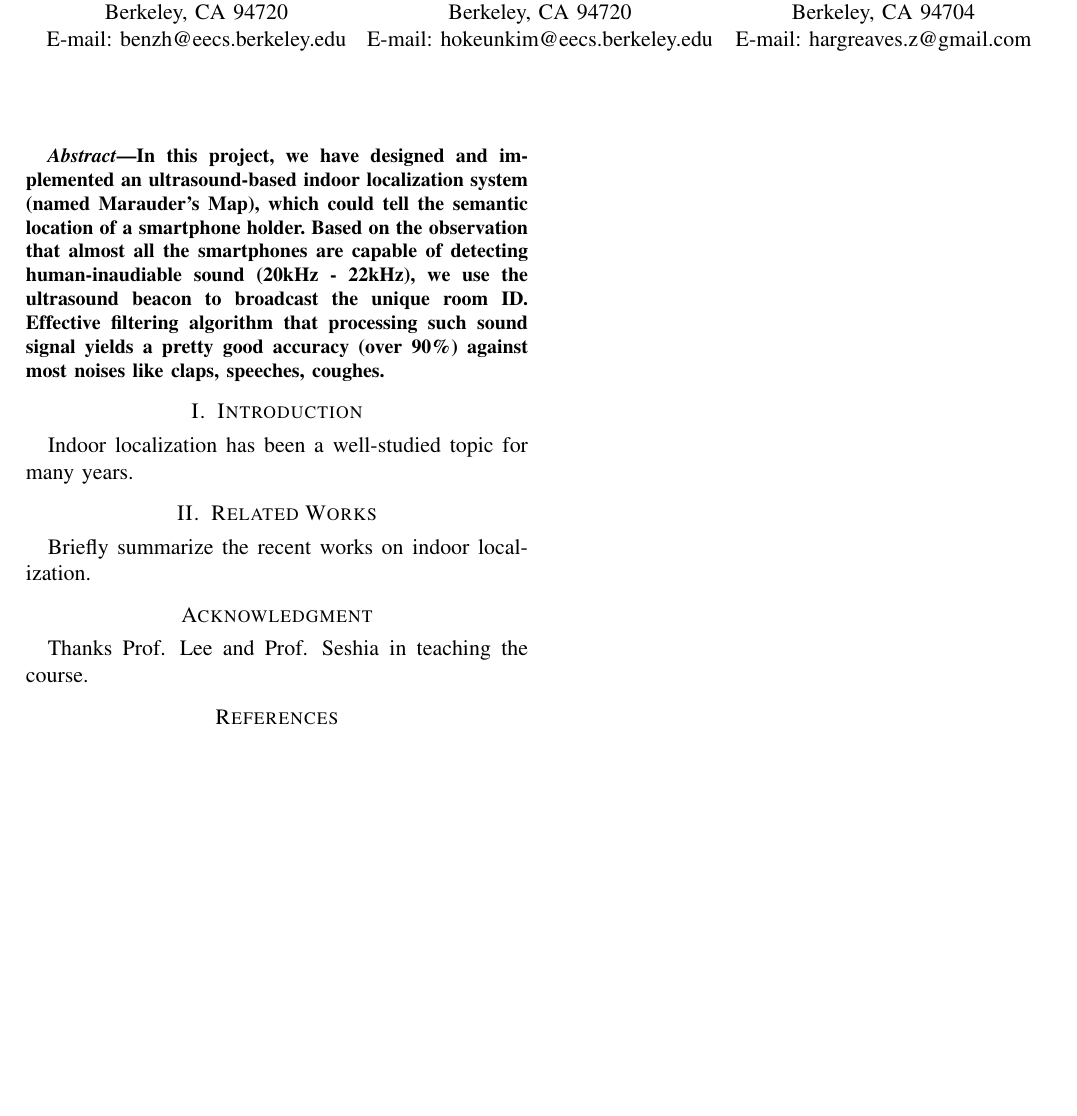
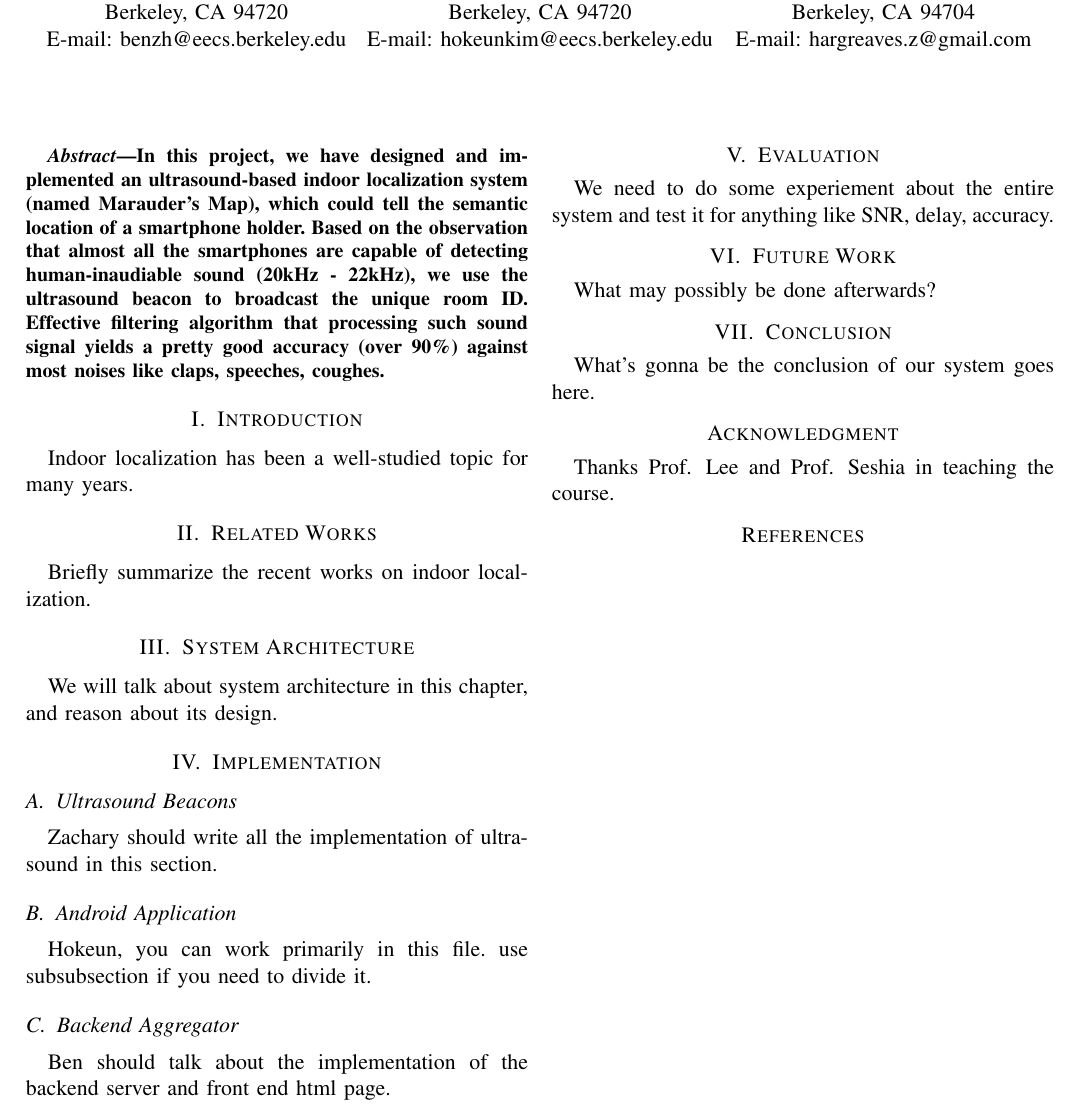
Before and after one commit to nebgnahz/MaraudersMap, a LaTeX paper (report/ee149.tex, which reads report/conclusion.tex, report/eval.tex, report/future.tex): part of the page, cut so that both start at the same text, the shorter picture padded with empty space. Compiled offline with pdfLaTeX.

Commit message:
I finished with basic outlining, we each could work seperately on the corresponding file in implementation folder.

```diff
--- /dev/null
+++ b/report/conclusion.tex
@@ -0,0 +1,10 @@
+\section{Conclusion}
+\label{sec:conclusion}
+
+What's gonna be the conclusion of our system goes here.
+
+%% Master
+%%% Local Variables:
+%%% mode: latex
+%%% TeX-master: "ee149"
+%%% End:
--- a/report/ee149.tex
+++ b/report/ee149.tex
@@ -68,6 +68,13 @@ Effective filtering algorithm that processing such sound signal yields a pretty
 %%%%%%%%%%%%%%%%%%%%%%%%%%%%%%%%%%%%%%%%%%
 \input{intro.tex}
 \input{related.tex}
+\input{system.tex}
+% the folder implementation contains
+% ultrasound, android, backend related tex file
+\input{impl.tex}
+\input{eval.tex}
+\input{future.tex}
+\input{conclusion.tex}
 
 %% template to put figure
 % Layers figure
--- /dev/null
+++ b/report/eval.tex
@@ -0,0 +1,10 @@
+\section{Evaluation}
+\label{sec:evaluation}
+
+We need to do some experiement about the entire system and test it for anything like SNR, delay, accuracy.
+
+%% Master
+%%% Local Variables:
+%%% mode: latex
+%%% TeX-master: "ee149"
+%%% End:
--- /dev/null
+++ b/report/future.tex
@@ -0,0 +1,11 @@
+
+\section{Future Work}
+\label{sec:future-work}
+
+What may possibly be done afterwards?
+
+%% Master
+%%% Local Variables:
+%%% mode: latex
+%%% TeX-master: "ee149"
+%%% End:
--- /dev/null
+++ b/report/impl.tex
@@ -0,0 +1,12 @@
+\section{Implementation}
+\label{sec:implementation}
+
+\input{implementation/ultrasound.tex}
+\input{implementation/android.tex}
+\input{implementation/backend.tex}
+
+%% Master
+%%% Local Variables:
+%%% mode: latex
+%%% TeX-master: "ee149"
+%%% End:
--- /dev/null
+++ b/report/implementation/android.tex
@@ -0,0 +1,10 @@
+\subsection{Android Application}
+\label{sec:android-application}
+
+Hokeun, you can work primarily in this file. use subsubsection if you need to divide it.
+
+%% Master
+%%% Local Variables:
+%%% mode: latex
+%%% TeX-master: "ee149"
+%%% End:
--- /dev/null
+++ b/report/implementation/backend.tex
@@ -0,0 +1,10 @@
+\subsection{Backend Aggregator}
+\label{sec:backend-aggregator}
+
+Ben should talk about the implementation of the backend server and front end html page.
+
+%% Master
+%%% Local Variables:
+%%% mode: latex
+%%% TeX-master: "ee149"
+%%% End:
--- /dev/null
+++ b/report/implementation/ultrasound.tex
@@ -0,0 +1,10 @@
+\subsection{Ultrasound Beacons}
+\label{sec:ultrasound-beacons}
+
+Zachary should write all the implementation of ultrasound in this section.
+
+%% Master
+%%% Local Variables:
+%%% mode: latex
+%%% TeX-master: "ee149"
+%%% End:
--- /dev/null
+++ b/report/system.tex
@@ -0,0 +1,11 @@
+
+\section{System Architecture}
+\label{sec:system-architecture}
+
+We will talk about system architecture in this chapter, and reason about its design.
+
+%% Master
+%%% Local Variables:
+%%% mode: latex
+%%% TeX-master: "ee149"
+%%% End:
```
Also changed, not shown: report/android.tex (added, +10 -0 lines), report/backend.tex (added, +10 -0 lines), report/ultrasound.tex (added, +10 -0 lines).
